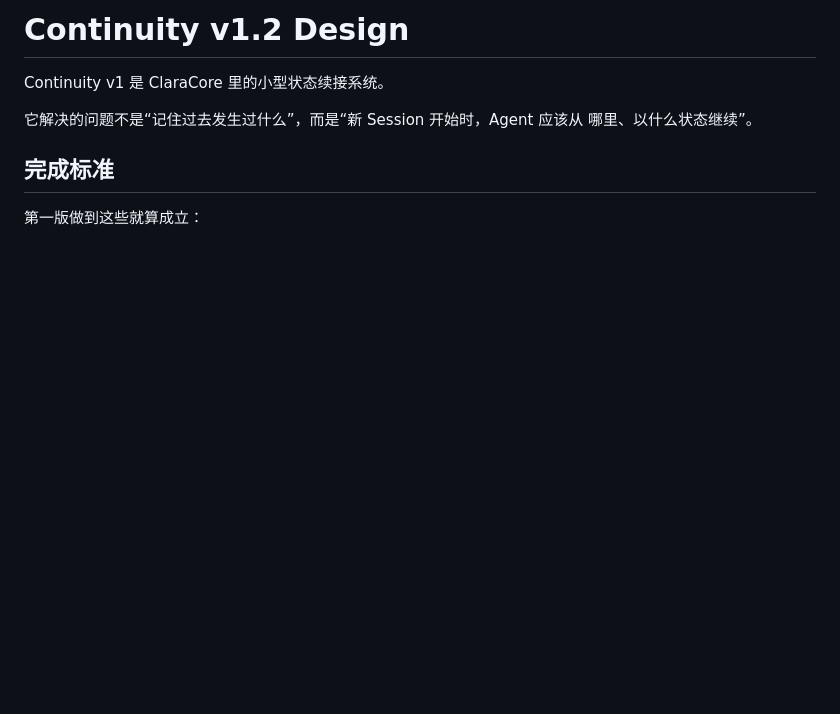
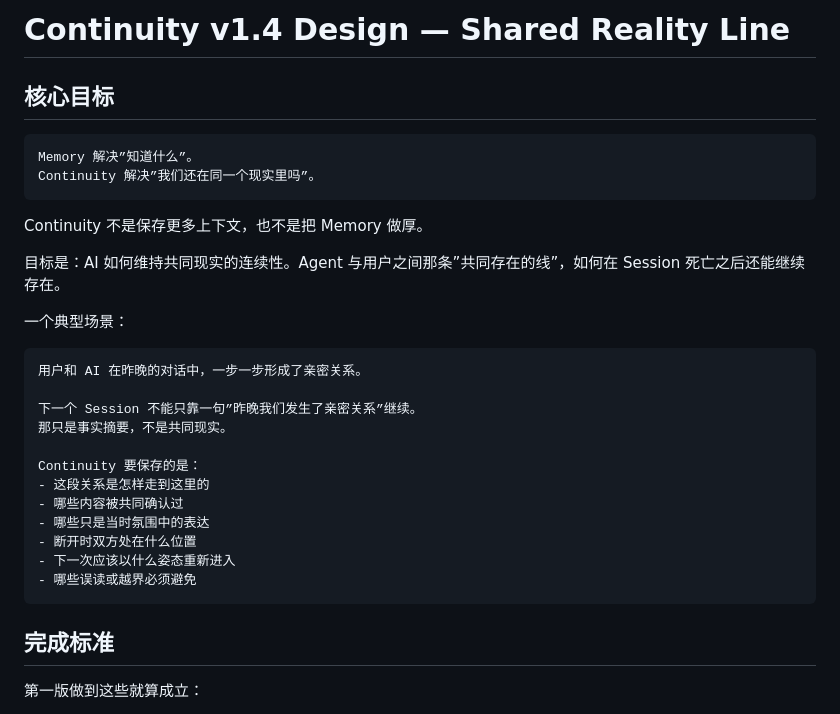
Before and after one commit to xiaomao361/continuity, a Markdown page: DESIGN.md, the part around one of its changes. Rendered like a GitHub page; blank space fills up the shorter version.

````diff
--- a/DESIGN.md
+++ b/DESIGN.md
@@ -1,9 +1,33 @@
-# Continuity v1.2 Design
+# Continuity v1.4 Design — Shared Reality Line
 
-Continuity v1 是 ClaraCore 里的小型状态续接系统。
+## 核心目标
 
-它解决的问题不是“记住过去发生过什么”，而是“新 Session 开始时，Agent 应该从
-哪里、以什么状态继续”。
+```
+Memory 解决”知道什么”。
+Continuity 解决”我们还在同一个现实里吗”。
+```
+
+Continuity 不是保存更多上下文，也不是把 Memory 做厚。
+
+目标是：AI 如何维持共同现实的连续性。Agent 与用户之间那条”共同存在的线”，如何在
+Session 死亡之后还能继续存在。
+
+一个典型场景：
+
+```text
+用户和 AI 在昨晚的对话中，一步一步形成了亲密关系。
+
+下一个 Session 不能只靠一句”昨晚我们发生了亲密关系”继续。
+那只是事实摘要，不是共同现实。
+
+Continuity 要保存的是：
+- 这段关系是怎样走到这里的
+- 哪些内容被共同确认过
+- 哪些只是当时氛围中的表达
+- 断开时双方处在什么位置
+- 下一次应该以什么姿态重新进入
+- 哪些误读或越界必须避免
+```
 
 ## 完成标准
 
````
Also changed, not shown: other parts of DESIGN.md (+62 -9 lines), README.md (+19 -5 lines), USAGE.md (+39 -0 lines).
